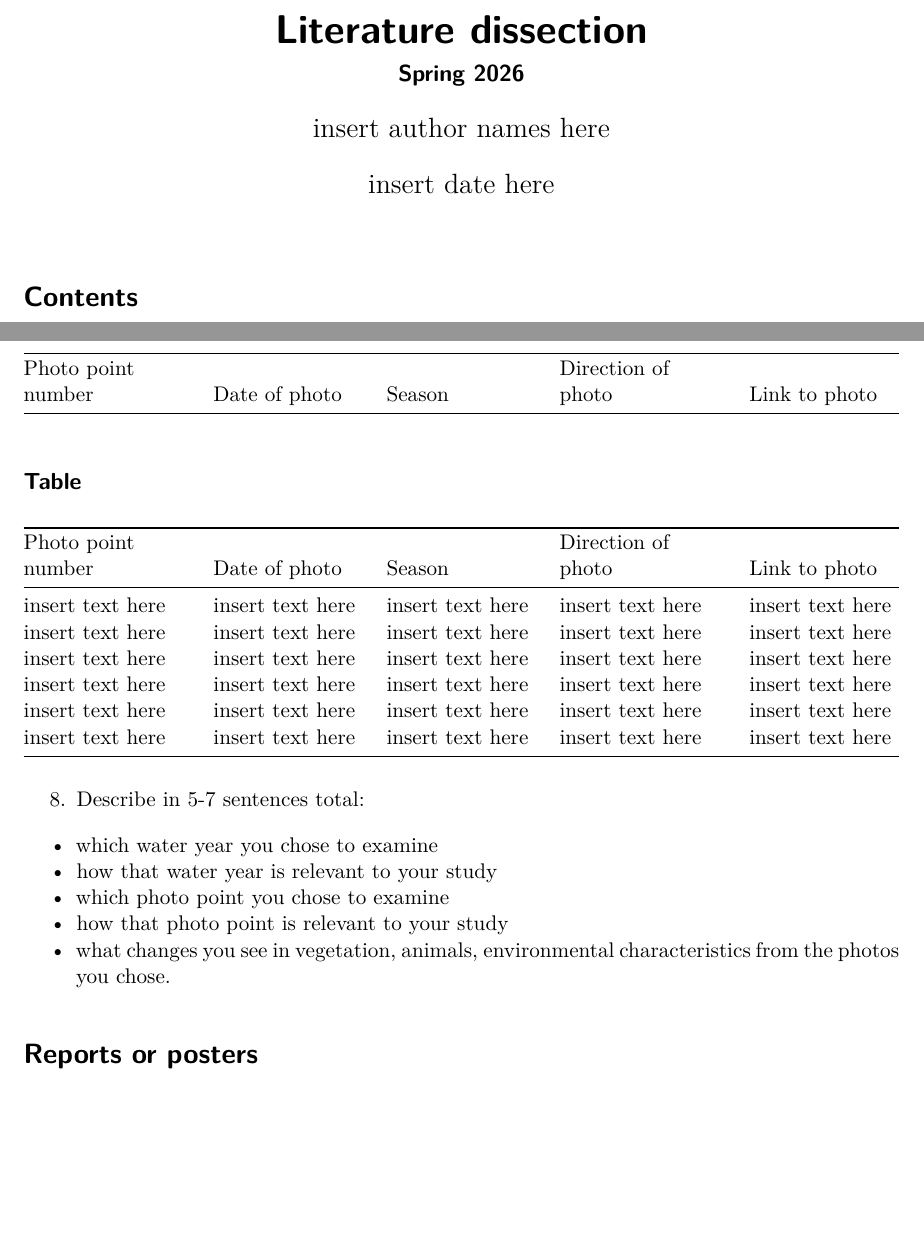
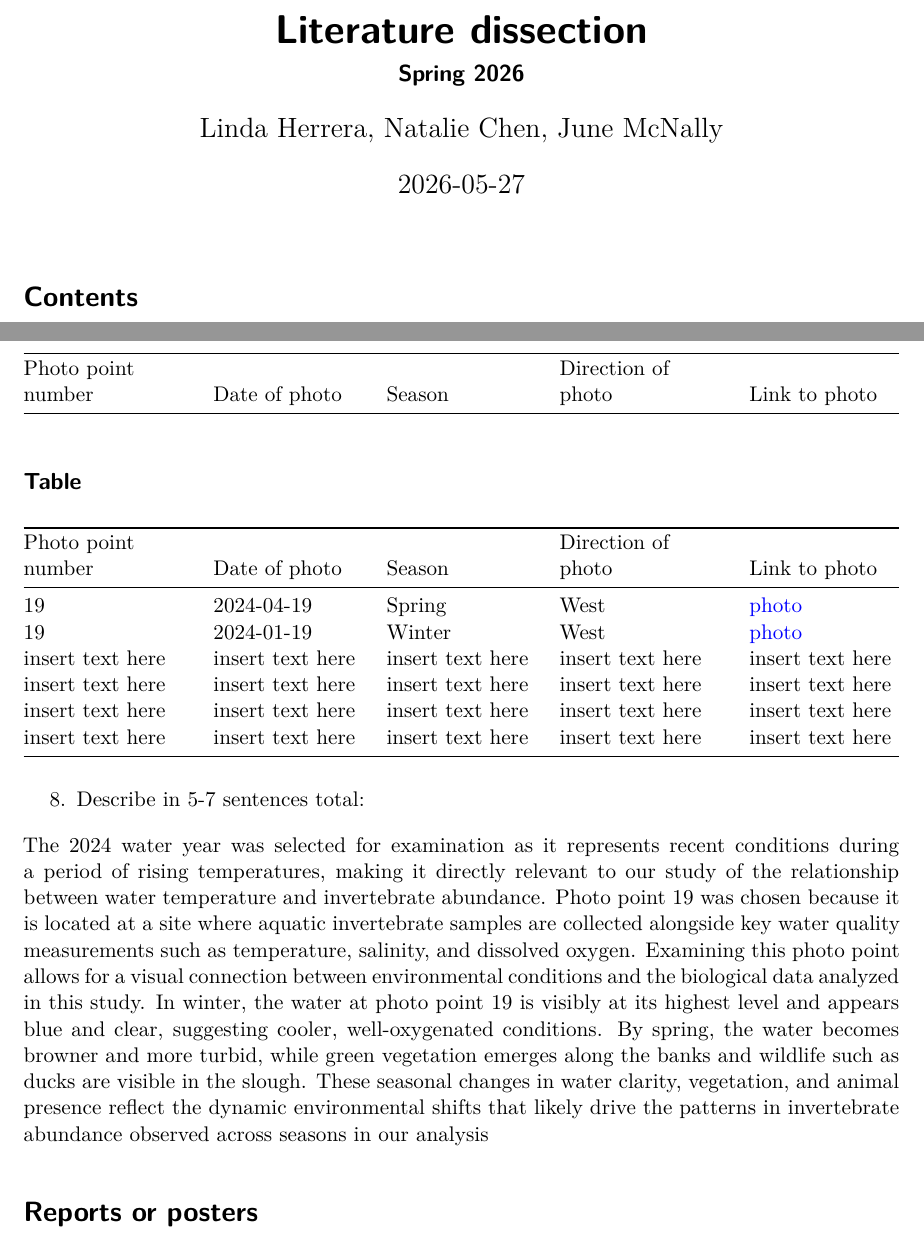
Before and after one commit to herreralinda847/literature_dissection, a Quarto document (documents/template.qmd): two parts of pages 1 and 2 of 6, joined at a grey line, cut so that both start at the same text, the shorter picture padded with empty space. Rendered offline with R 4.5, knitr and Pandoc in place of Quarto, then LaTeX, with nearby package versions.

Commit message:
inserting two photos into the table, writing about the 2024 water year

```diff
--- a/documents/template.qmd
+++ b/documents/template.qmd
@@ -1,8 +1,8 @@
 ---
 title: "Literature dissection"
 subtitle: "Spring 2026"
-author: "insert author names here"
-date: "insert date here"
+author: "Linda Herrera, Natalie Chen, June McNally"
+date: "2026-05-27"
 format:
   pdf:
     toc: true
@@ -29,8 +29,8 @@ As a group:
 
 | Photo point number | Date of photo    | Season           | Direction of photo | Link to photo    |
 |:-------------------|:-----------------|:-----------------|:-------------------|:-----------------|
-| insert text here   | insert text here | insert text here | insert text here   | insert text here |
-| insert text here   | insert text here | insert text here | insert text here   | insert text here |
+|        19          |   2024-04-19     |    Spring        |        West        | [photo](https://ucsb.app.box.com/s/lkg7278kjby3po56j7w5kvhuvqhjmq8b/file/1648752880276) |
+|        19          |   2024-01-19     |    Winter        |        West        | [photo](https://ucsb.app.box.com/s/lkg7278kjby3po56j7w5kvhuvqhjmq8b/file/1648705693833) |
 | insert text here   | insert text here | insert text here | insert text here   | insert text here |
 | insert text here   | insert text here | insert text here | insert text here   | insert text here |
 | insert text here   | insert text here | insert text here | insert text here   | insert text here |
@@ -38,11 +38,7 @@ As a group:
 
 8.  Describe in 5-7 sentences total:
 
--   which water year you chose to examine
--   how that water year is relevant to your study
--   which photo point you chose to examine
--   how that photo point is relevant to your study
--   what changes you see in vegetation, animals, environmental characteristics from the photos you chose.
+The 2024 water year was selected for examination as it represents recent conditions during a period of rising temperatures, making it directly relevant to our study of the relationship between water temperature and invertebrate abundance. Photo point 19 was chosen because it is located at a site where aquatic invertebrate samples are collected alongside key water quality measurements such as temperature, salinity, and dissolved oxygen. Examining this photo point allows for a visual connection between environmental conditions and the biological data analyzed in this study. In winter, the water at photo point 19 is visibly at its highest level and appears blue and clear, suggesting cooler, well-oxygenated conditions. By spring, the water becomes browner and more turbid, while green vegetation emerges along the banks and wildlife such as ducks are visible in the slough. These seasonal changes in water clarity, vegetation, and animal presence reflect the dynamic environmental shifts that likely drive the patterns in invertebrate abundance observed across seasons in our analysis
 
 # Reports or posters
 
```
Also changed, not shown: documents/template.pdf, documents/template.qmd (8 more changed lines).
